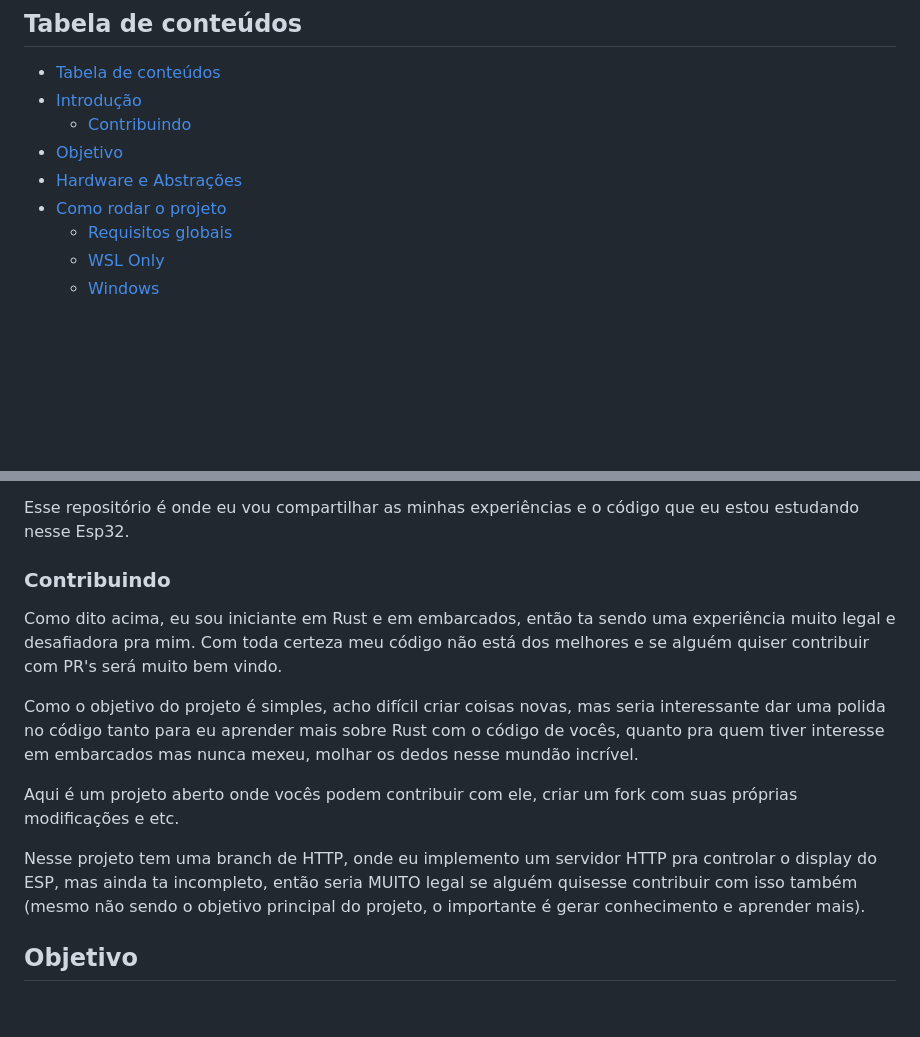
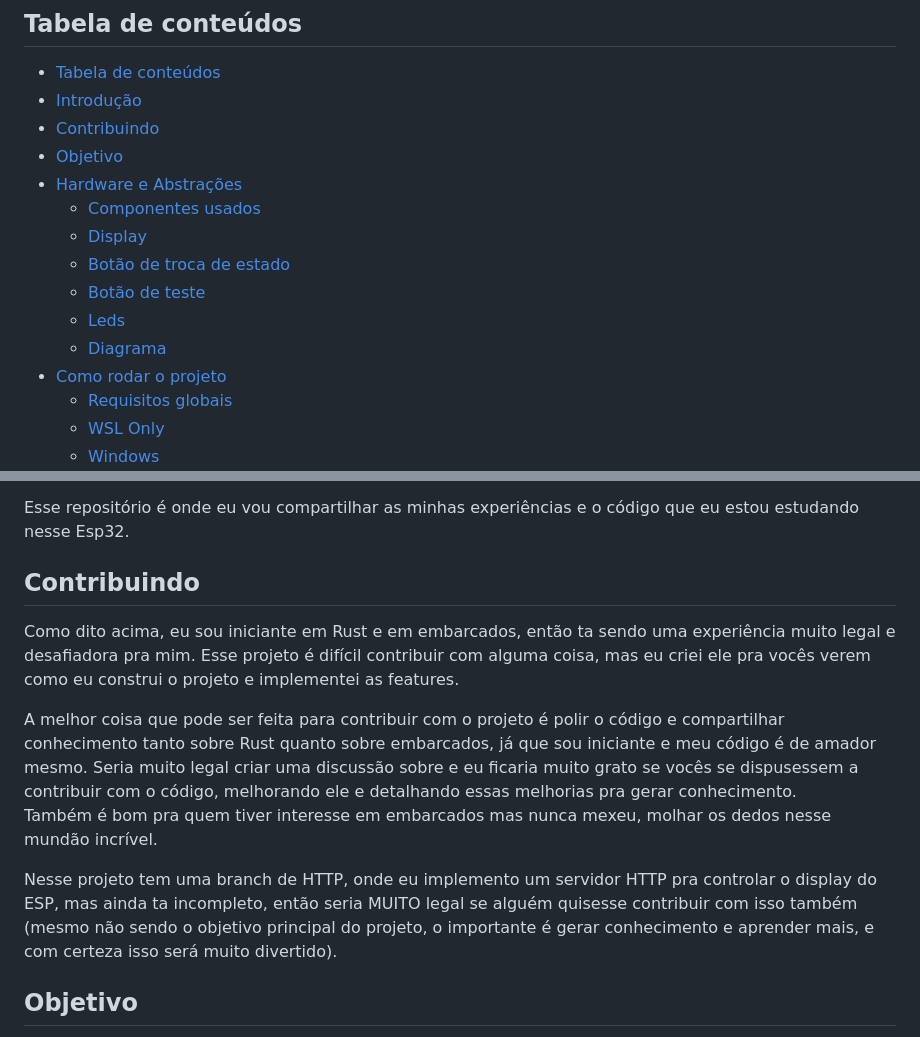
Before and after one commit to hiroshimorowaka/esp32-rust, a Markdown page: README.md, 2 parts joined by grey strips. GitHub-like rendering; blank space fills up the shorter version.

```diff
--- a/README.md
+++ b/README.md
@@ -1,9 +1,15 @@
 ## Tabela de conteúdos
 - [Tabela de conteúdos](#tabela-de-conteúdos)
 - [Introdução](#introdução)
-  - [Contribuindo](#contribuindo)
+- [Contribuindo](#contribuindo)
 - [Objetivo](#objetivo)
 - [Hardware e Abstrações](#hardware-e-abstrações)
+  - [Componentes usados](#componentes-usados)
+  - [Display](#display)
+  - [Botão de troca de estado](#botão-de-troca-de-estado)
+  - [Botão de teste](#botão-de-teste)
+  - [Leds](#leds)
+  - [Diagrama](#diagrama)
 - [Como rodar o projeto](#como-rodar-o-projeto)
   - [Requisitos globais](#requisitos-globais)
   - [WSL Only](#wsl-only)
@@ -18,14 +24,14 @@ Recentemente eu comprei um Esp32 (Mais especificamente o Esp32-wroom-32)
 
 Esse repositório é onde eu vou compartilhar as minhas experiências e o código que eu estou estudando nesse Esp32.
 
-### Contribuindo
-Como dito acima, eu sou iniciante em Rust e em embarcados, então ta sendo uma experiência muito legal e desafiadora pra mim. Com toda certeza meu código não está dos melhores e se alguém quiser contribuir com PR's será muito bem vindo.
+## Contribuindo
 
-Como o objetivo do projeto é simples, acho difícil criar coisas novas, mas seria interessante dar uma polida no código tanto para eu aprender mais sobre Rust com o código de vocês, quanto pra quem tiver interesse em embarcados mas nunca mexeu, molhar os dedos nesse mundão incrível.
+Como dito acima, eu sou iniciante em Rust e em embarcados, então ta sendo uma experiência muito legal e desafiadora pra mim. Esse projeto é difícil contribuir com alguma coisa, mas eu criei ele pra vocês verem como eu construi o projeto e implementei as features.
 
-Aqui é um projeto aberto onde vocês podem contribuir com ele, criar um fork com suas próprias modificações e etc.
+A melhor coisa que pode ser feita para contribuir com o projeto é polir o código e compartilhar conhecimento tanto sobre Rust quanto sobre embarcados, já que sou iniciante e meu código é de amador mesmo. Seria muito legal criar uma discussão sobre e eu ficaria muito grato se vocês se dispusessem a contribuir com o código, melhorando ele e detalhando essas melhorias pra gerar conhecimento.
+Também é bom pra quem tiver interesse em embarcados mas nunca mexeu, molhar os dedos nesse mundão incrível.
 
-Nesse projeto tem uma branch de HTTP, onde eu implemento um servidor HTTP pra controlar o display do ESP, mas ainda ta incompleto, então seria MUITO legal se alguém quisesse contribuir com isso também (mesmo não sendo o objetivo principal do projeto, o importante é gerar conhecimento e aprender mais).
+Nesse projeto tem uma branch de HTTP, onde eu implemento um servidor HTTP pra controlar o display do ESP, mas ainda ta incompleto, então seria MUITO legal se alguém quisesse contribuir com isso também (mesmo não sendo o objetivo principal do projeto, o importante é gerar conhecimento e aprender mais, e com certeza isso será muito divertido).
 
 ## Objetivo
 
```
Also changed, not shown: other parts of README.md (+46 -1 lines).
